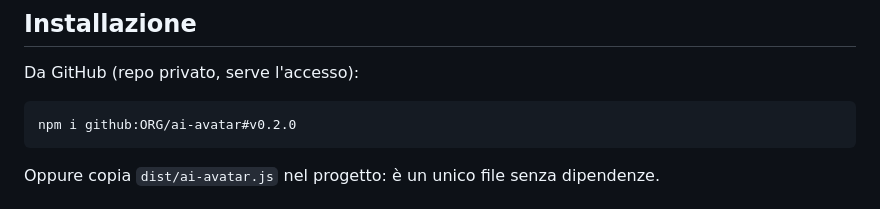
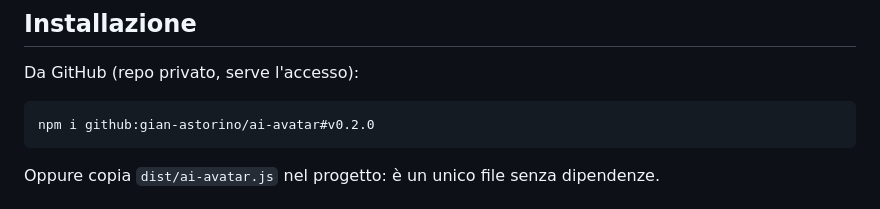
Before and after one commit to gian-astorino/ai-avatar, a Markdown page: README.md, the part around the change. GitHub-like rendering.

Commit message:
README: installazione da gian-astorino/ai-avatar
Co-Authored-By: Claude Opus 5.5 <noreply@anthropic.com>

````diff
--- a/README.md
+++ b/README.md
@@ -17,7 +17,7 @@ Tutti gli stati sono convertiti 1:1 da `avatar-animazioni.html`, che resta il ri
 Da GitHub (repo privato, serve l'accesso):
 
 ```bash
-npm i github:ORG/ai-avatar#v0.2.0
+npm i github:gian-astorino/ai-avatar#v0.2.0
 ```
 
 Oppure copia `dist/ai-avatar.js` nel progetto: è un unico file senza dipendenze.
````
